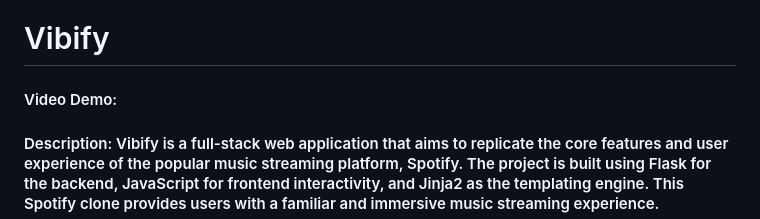
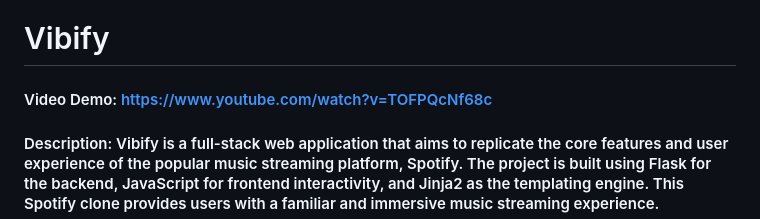
Before and after one commit to aciffone23/CS50-Final, a Markdown page: README.md, the part around the change. GitHub-like rendering.

Commit message:
adding youtube url for video demo to read me

```diff
--- a/README.md
+++ b/README.md
@@ -1,7 +1,7 @@
 # Still In Progress
 
 # Vibify
-#### Video Demo:
+#### Video Demo:  https://www.youtube.com/watch?v=TOFPQcNf68c
 #### Description: Vibify is a full-stack web application that aims to replicate the core features and user experience of the popular music streaming platform, Spotify. The project is built using Flask for the backend, JavaScript for frontend interactivity, and Jinja2 as the templating engine. This Spotify clone provides users with a familiar and immersive music streaming experience.
 
 #### The views.py file handles the routes and corresponding functionality for rendering different pages of the application. The home route populates the homepage with featured playlists, showcasing playlist details such as name, description, and cover image. The playlist, album, and track routes populate the respecting pages with the corresponding playlist, album, and track.
```
